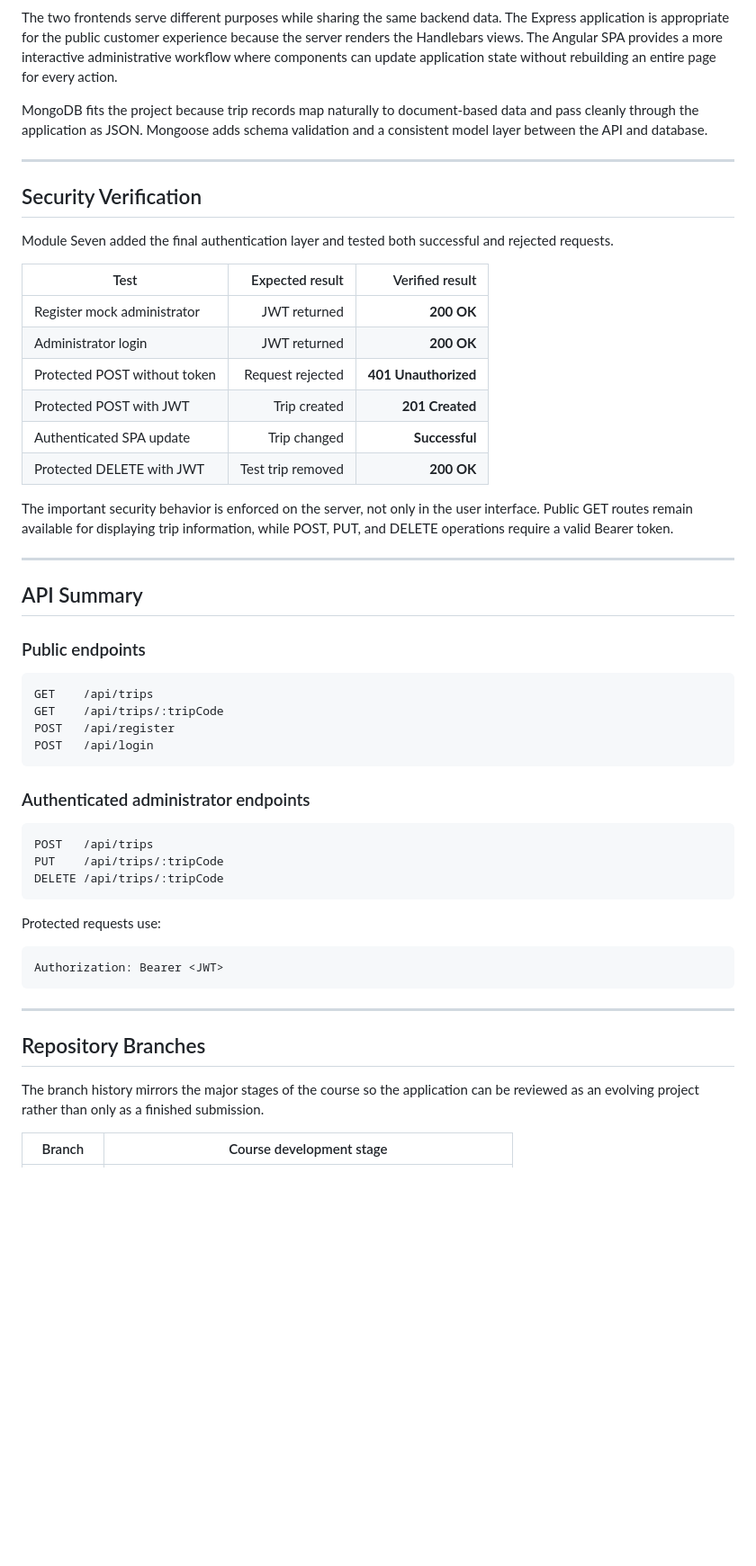
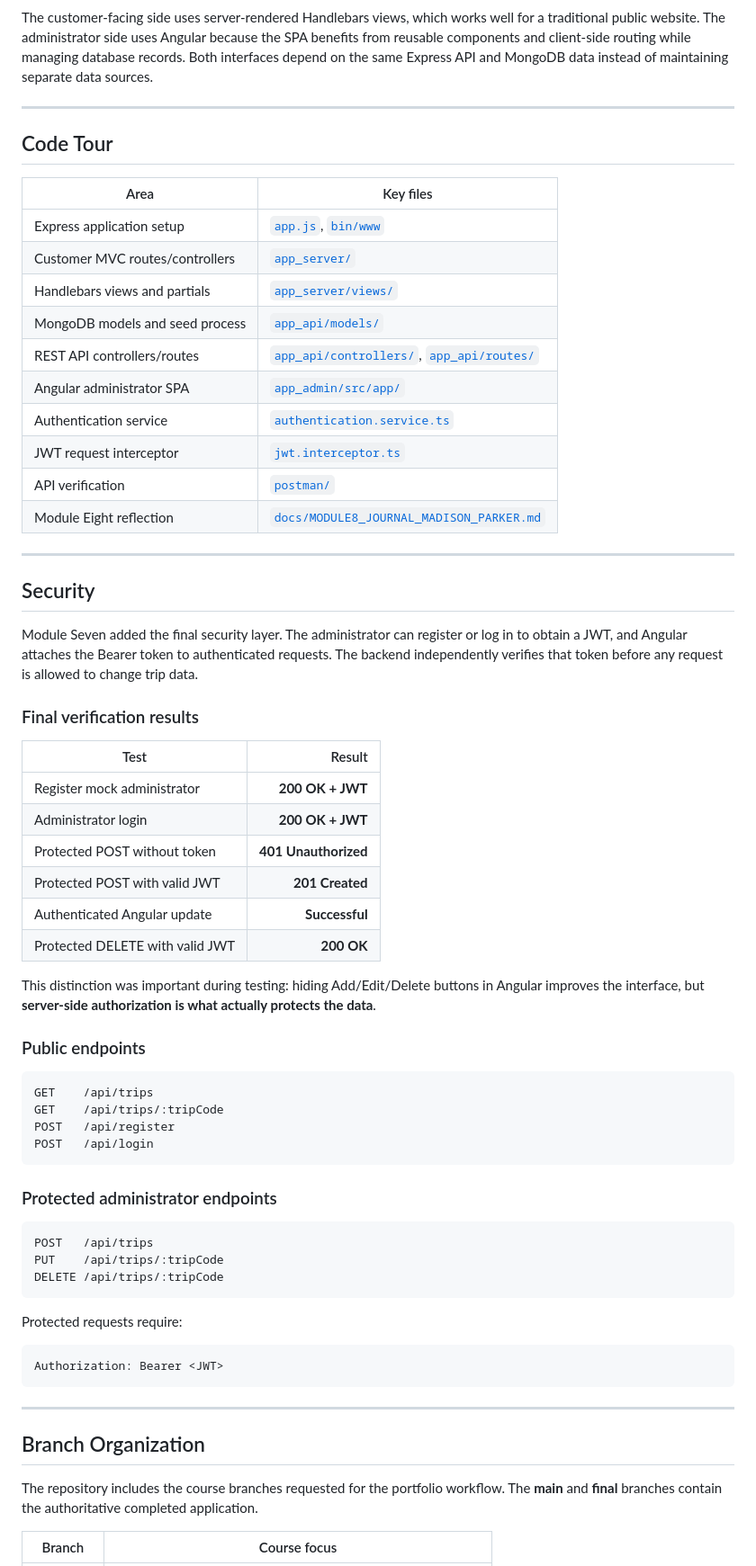
Before and after one commit to Cuthluwu/SNHU-CS465-Travlr, a Markdown page: README.md, the part around one of its changes. Shown at 90% size. Rendered like a GitHub page; blank space fills up the shorter version.

````diff
--- a/README.md
+++ b/README.md
@@ -69,29 +60,42 @@ flowchart LR
 ```
 
-The two frontends serve different purposes while sharing the same backend data. The Express application is appropriate for the public customer experience because the server renders the Handlebars views. The Angular SPA provides a more interactive administrative workflow where components can update application state without rebuilding an entire page for every action.
-
-MongoDB fits the project because trip records map naturally to document-based data and pass cleanly through the application as JSON. Mongoose adds schema validation and a consistent model layer between the API and database.
+The customer-facing side uses server-rendered Handlebars views, which works well for a traditional public website. The administrator side uses Angular because the SPA benefits from reusable components and client-side routing while managing database records. Both interfaces depend on the same Express API and MongoDB data instead of maintaining separate data sources.
 
 ---
 
-## Security Verification
+## Code Tour
 
-Module Seven added the final authentication layer and tested both successful and rejected requests.
-
-| Test | Expected result | Verified result |
-|---|---:|---:|
-| Register mock administrator | JWT returned | **200 OK** |
-| Administrator login | JWT returned | **200 OK** |
-| Protected POST without token | Request rejected | **401 Unauthorized** |
-| Protected POST with JWT | Trip created | **201 Created** |
-| Authenticated SPA update | Trip changed | **Successful** |
-| Protected DELETE with JWT | Test trip removed | **200 OK** |
-
-The important security behavior is enforced on the server, not only in the user interface. Public GET routes remain available for displaying trip information, while POST, PUT, and DELETE operations require a valid Bearer token.
+| Area | Key files |
+|---|---|
+| Express application setup | [`app.js`](app.js), [`bin/www`](bin/www) |
+| Customer MVC routes/controllers | [`app_server/`](app_server/) |
+| Handlebars views and partials | [`app_server/views/`](app_server/views/) |
+| MongoDB models and seed process | [`app_api/models/`](app_api/models/) |
+| REST API controllers/routes | [`app_api/controllers/`](app_api/controllers/), [`app_api/routes/`](app_api/routes/) |
+| Angular administrator SPA | [`app_admin/src/app/`](app_admin/src/app/) |
+| Authentication service | [`authentication.service.ts`](app_admin/src/app/services/authentication.service.ts) |
+| JWT request interceptor | [`jwt.interceptor.ts`](app_admin/src/app/utils/jwt.interceptor.ts) |
+| API verification | [`postman/`](postman/) |
+| Module Eight reflection | [`docs/MODULE8_JOURNAL_MADISON_PARKER.md`](docs/MODULE8_JOURNAL_MADISON_PARKER.md) |
 
 ---
 
-## API Summary
+## Security
+
+Module Seven added the final security layer. The administrator can register or log in to obtain a JWT, and Angular attaches the Bearer token to authenticated requests. The backend independently verifies that token before any request is allowed to change trip data.
+
+### Final verification results
+
+| Test | Result |
+|---|---:|
+| Register mock administrator | **200 OK + JWT** |
+| Administrator login | **200 OK + JWT** |
+| Protected POST without token | **401 Unauthorized** |
+| Protected POST with valid JWT | **201 Created** |
+| Authenticated Angular update | **Successful** |
+| Protected DELETE with valid JWT | **200 OK** |
+
+This distinction was important during testing: hiding Add/Edit/Delete buttons in Angular improves the interface, but **server-side authorization is what actually protects the data**.
 
 ### Public endpoints
 
@@ -102,7 +106,7 @@ POST   /api/register
 POST   /api/login
 ```
 
-### Authenticated administrator endpoints
+### Protected administrator endpoints
 
 ```text
 POST   /api/trips
@@ -110,7 +114,7 @@ PUT    /api/trips/:tripCode
 DELETE /api/trips/:tripCode
 ```
 
-Protected requests use:
+Protected requests require:
 
 ```text
 Authorization: Bearer <JWT>
@@ -118,9 +122,9 @@ Authorization: Bearer <JWT>
 
 ---
 
-## Repository Branches
+## Branch Organization
 
-The branch history mirrors the major stages of the course so the application can be reviewed as an evolving project rather than only as a finished submission.
+The repository includes the course branches requested for the portfolio workflow. The **main** and **final** branches contain the authoritative completed application.
 
-| Branch | Course development stage |
+| Branch | Course focus |
 |---|---|
````
Also changed, not shown: other parts of README.md (+71 -71 lines).
